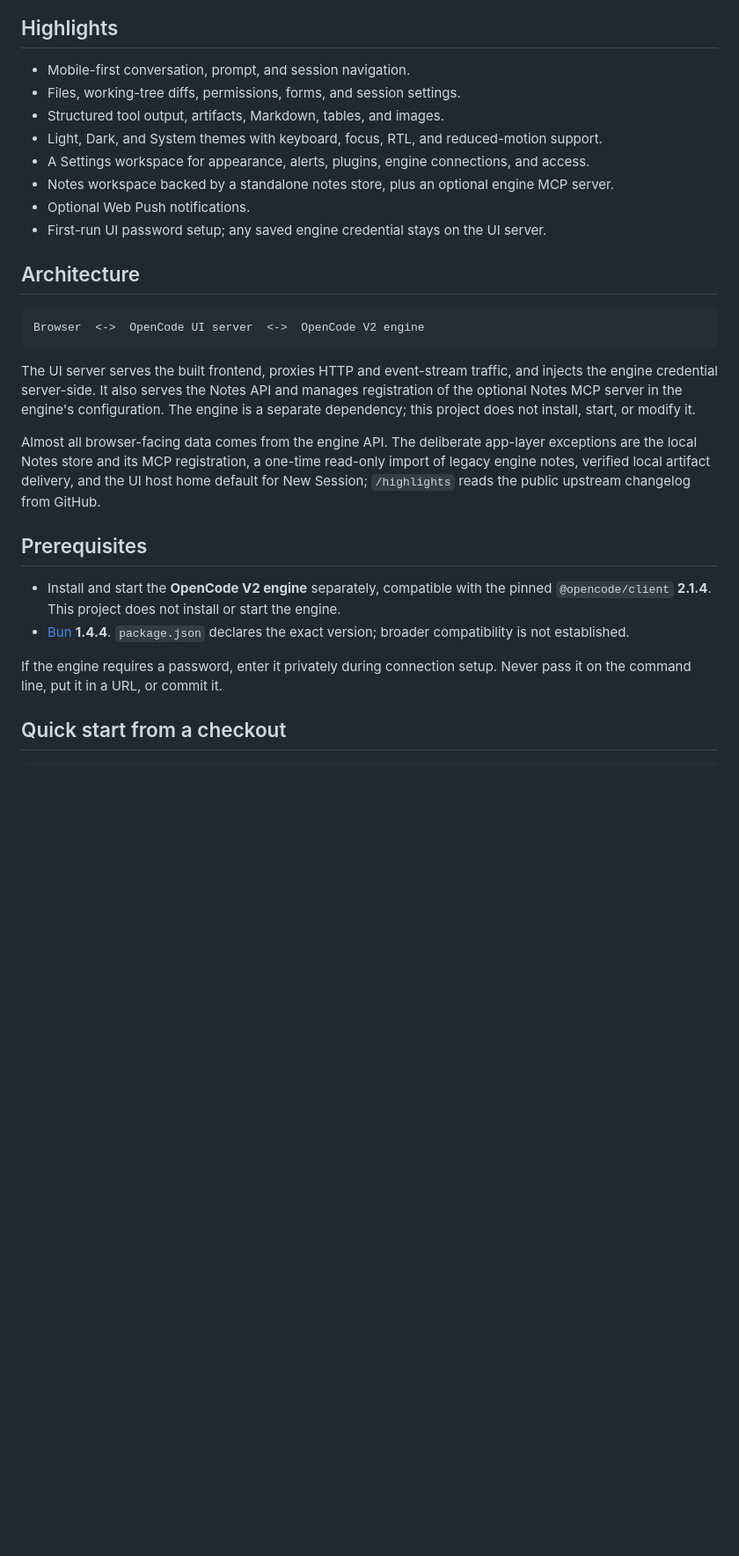
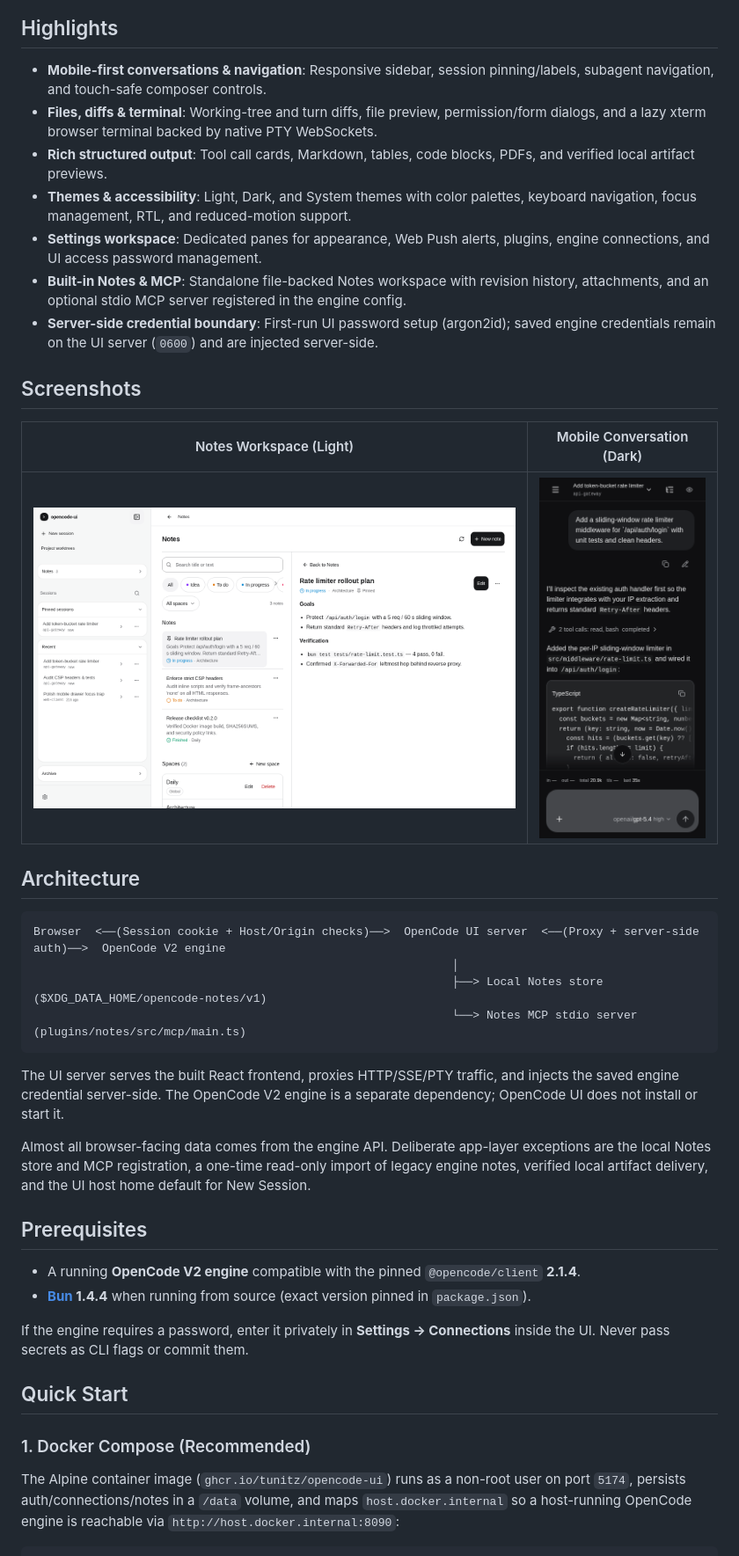
Before and after one commit to tunitz/opencode-ui, a Markdown page: README.md, the part around one of its changes. Shown at 88% size. Rendered like a GitHub page; pictures changed too: docs/screenshots/desktop-light.png (added), docs/screenshots/mobile-dark.png (added); blank space fills up the shorter version.

Commit message:
docs: prepare public release README, screenshots, privacy scrub, and OSS kit

````diff
--- a/README.md
+++ b/README.md
@@ -6,41 +12,44 @@ tools, providers, and history.
 
 ## Highlights
 
-- Mobile-first conversation, prompt, and session navigation.
-- Files, working-tree diffs, permissions, forms, and session settings.
-- Structured tool output, artifacts, Markdown, tables, and images.
-- Light, Dark, and System themes with keyboard, focus, RTL, and reduced-motion support.
-- A Settings workspace for appearance, alerts, plugins, engine connections, and access.
-- Notes workspace backed by a standalone notes store, plus an optional engine MCP server.
-- Optional Web Push notifications.
-- First-run UI password setup; any saved engine credential stays on the UI server.
+- **Mobile-first conversations & navigation**: Responsive sidebar, session pinning/labels, subagent navigation, and touch-safe composer controls.
+- **Files, diffs & terminal**: Working-tree and turn diffs, file preview, permission/form dialogs, and a lazy xterm browser terminal backed by native PTY WebSockets.
+- **Rich structured output**: Tool call cards, Markdown, tables, code blocks, PDFs, and verified local artifact previews.
+- **Themes & accessibility**: Light, Dark, and System themes with color palettes, keyboard navigation, focus management, RTL, and reduced-motion support.
+- **Settings workspace**: Dedicated panes for appearance, Web Push alerts, plugins, engine connections, and UI access password management.
+- **Built-in Notes & MCP**: Standalone file-backed Notes workspace with revision history, attachments, and an optional stdio MCP server registered in the engine config.
+- **Server-side credential boundary**: First-run UI password setup (argon2id); saved engine credentials remain on the UI server (`0600`) and are injected server-side.
+
+## Screenshots
+
+| Notes Workspace (Light) | Mobile Conversation (Dark) |
+| :---: | :---: |
+| ![Notes Workspace Light](docs/screenshots/desktop-light.png) | ![Mobile Conversation Dark](docs/screenshots/mobile-dark.png) |
 
 ## Architecture
 
 ```text
-Browser  <->  OpenCode UI server  <->  OpenCode V2 engine
+Browser  <──(Session cookie + Host/Origin checks)──>  OpenCode UI server  <──(Proxy + server-side auth)──>  OpenCode V2 engine
+                                                             │
+                                                             ├──> Local Notes store ($XDG_DATA_HOME/opencode-notes/v1)
+                                                             └──> Notes MCP stdio server (plugins/notes/src/mcp/main.ts)
 ```
 
-The UI server serves the built frontend, proxies HTTP and event-stream traffic, and injects the
-engine credential server-side. It also serves the Notes API and manages registration of the
-optional Notes MCP server in the engine's configuration. The engine is a separate dependency; this
-project does not install, start, or modify it.
+The UI server serves the built React frontend, proxies HTTP/SSE/PTY traffic, and injects the saved engine credential server-side. The OpenCode V2 engine is a separate dependency; OpenCode UI does not install or start it.
 
-Almost all browser-facing data comes from the engine API. The deliberate app-layer exceptions are
-the local Notes store and its MCP registration, a one-time read-only import of legacy engine notes,
-verified local artifact delivery, and the UI host home default for New Session; `/highlights` reads
-the public upstream changelog from GitHub.
+Almost all browser-facing data comes from the engine API. Deliberate app-layer exceptions are the local Notes store and MCP registration, a one-time read-only import of legacy engine notes, verified local artifact delivery, and the UI host home default for New Session.
 
 ## Prerequisites
 
-- Install and start the **OpenCode V2 engine** separately, compatible with the pinned
-  `@opencode/client` **2.1.4**. This project does not install or start the engine.
-- [Bun](https://bun.sh/) **1.4.4**. `package.json` declares the exact version; broader
-  compatibility is not established.
+- A running **OpenCode V2 engine** compatible with the pinned `@opencode/client` **2.1.4**.
+- **[Bun](https://bun.sh/) 1.4.4** when running from source (exact version pinned in `package.json`).
 
-If the engine requires a password, enter it privately during connection setup. Never pass it on the
-command line, put it in a URL, or commit it.
+If the engine requires a password, enter it privately in **Settings → Connections** inside the UI. Never pass secrets as CLI flags or commit them.
 
-## Quick start from a checkout
+## Quick Start
+
+### 1. Docker Compose (Recommended)
+
+The Alpine container image (`ghcr.io/tunitz/opencode-ui`) runs as a non-root user on port `5174`, persists auth/connections/notes in a `/data` volume, and maps `host.docker.internal` so a host-running OpenCode engine is reachable via `http://host.docker.internal:8090`:
 
 ```sh
````
Also changed, not shown: other parts of README.md (+92 -152 lines), .github/PULL_REQUEST_TEMPLATE.md (added, +22 -0 lines), CONTRIBUTING.md (added, +42 -0 lines), SECURITY.md (added, +28 -0 lines), docs/screenshots/desktop-dark.png (added), 9 other files.
